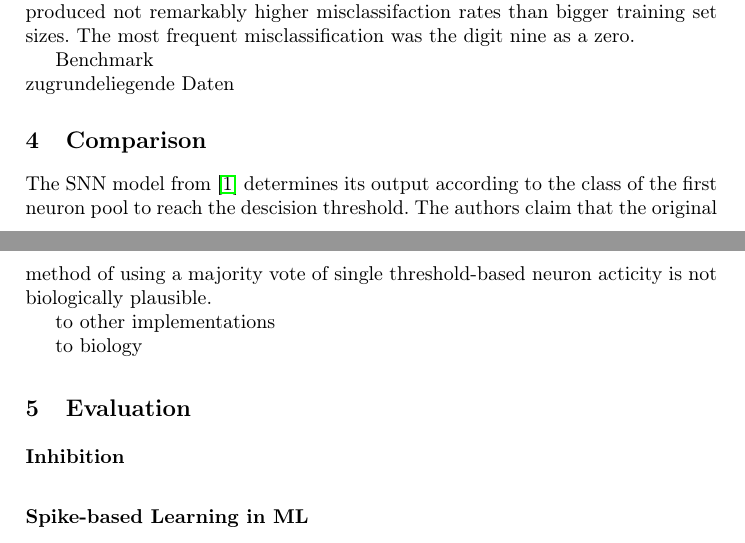
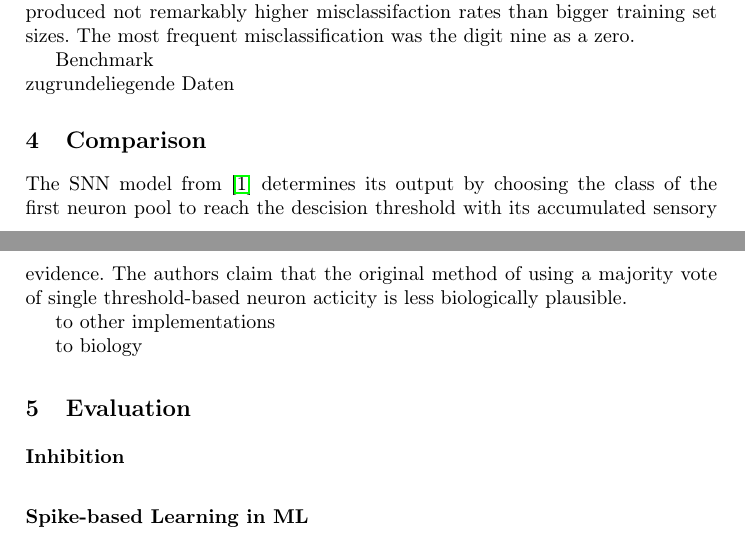
Before and after one commit to KlaraGtknst/bachelor-seminar-kde, a LaTeX thesis (main.tex, which reads sections/discussion.tex): two parts of pages 6 and 7 of 7, joined at a grey line, cut so that both start at the same text. Compiled offline with pdfLaTeX.

Commit message:
improved comparison's wording

```diff
--- a/sections/discussion.tex
+++ b/sections/discussion.tex
@@ -2,8 +2,9 @@
 \label{sec:comparison}
 
 % STDP-like paper
-The \ac{SNN} model from \cite{STDP_like} determines its output according to the class of the first neuron pool to reach the descision threshold.
-The authors claim that the original method of using a majority vote of single threshold-based neuron acticity is not biologically plausible.
+The \ac{SNN} model from \cite{STDP_like} determines its output by
+choosing the class of the first neuron pool to reach the descision threshold with its accumulated sensory evidence.
+The authors claim that the original method of using a majority vote of single threshold-based neuron acticity is less biologically plausible.
 
 
 to other implementations
```
Also changed, not shown: main.pdf, 2 other files.
